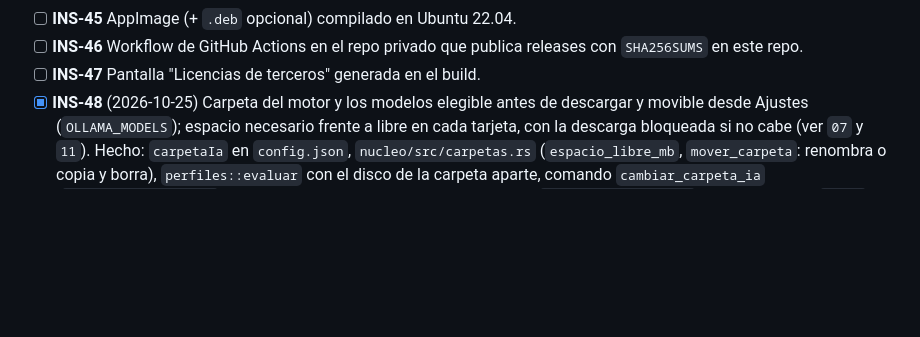
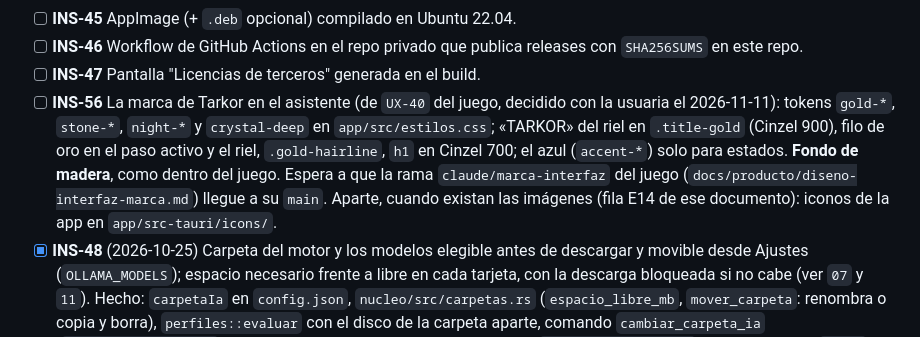
Before and after one commit to Zeldris/Instalador-WMF-Tarkor, a Markdown page: docs/05-plan-de-trabajo.md, the part around the change. Rendered like a GitHub page; blank space fills up the shorter version.

```diff
--- a/docs/05-plan-de-trabajo.md
+++ b/docs/05-plan-de-trabajo.md
@@ -191,6 +191,12 @@ Ver [`04`](04-empaquetado-tauri.md) y [`10`](10-proteccion-del-codigo-y-build.md
 - [ ] **INS-46** Workflow de GitHub Actions en el repo privado que publica releases con `SHA256SUMS`
   en este repo.
 - [ ] **INS-47** Pantalla "Licencias de terceros" generada en el build.
+- [ ] **INS-56** La marca de Tarkor en el asistente (de `UX-40` del juego, decidido con la usuaria el
+  2026-11-11): tokens `gold-*`, `stone-*`, `night-*` y `crystal-deep` en `app/src/estilos.css`; «TARKOR» del riel en
+  `.title-gold` (Cinzel 900), filo de oro en el paso activo y el riel, `.gold-hairline`, `h1` en Cinzel 700; el azul
+  (`accent-*`) solo para estados. **Fondo de madera**, como dentro del juego. Espera a que la rama
+  `claude/marca-interfaz` del juego (`docs/producto/diseno-interfaz-marca.md`) llegue a su `main`. Aparte, cuando
+  existan las imágenes (fila E14 de ese documento): iconos de la app en `app/src-tauri/icons/`.
 - [x] **INS-48** (2026-10-25) Carpeta del motor y los modelos elegible antes de descargar y movible desde Ajustes
   (`OLLAMA_MODELS`); espacio necesario frente a libre en cada tarjeta, con la descarga bloqueada si no
   cabe (ver `07` y `11`). Hecho: `carpetaIa` en `config.json`, `nucleo/src/carpetas.rs`
```
Also changed, not shown: docs/11-diseno-del-frontal.md (+7 -4 lines), docs/records/traspaso.md (+2 -2 lines).
